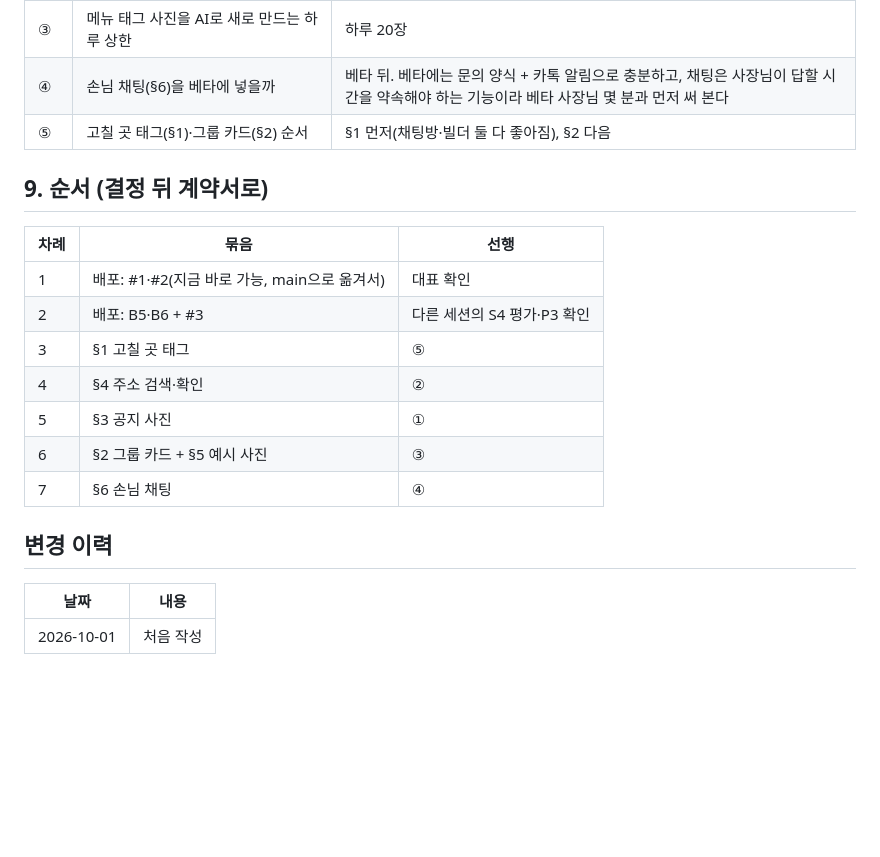
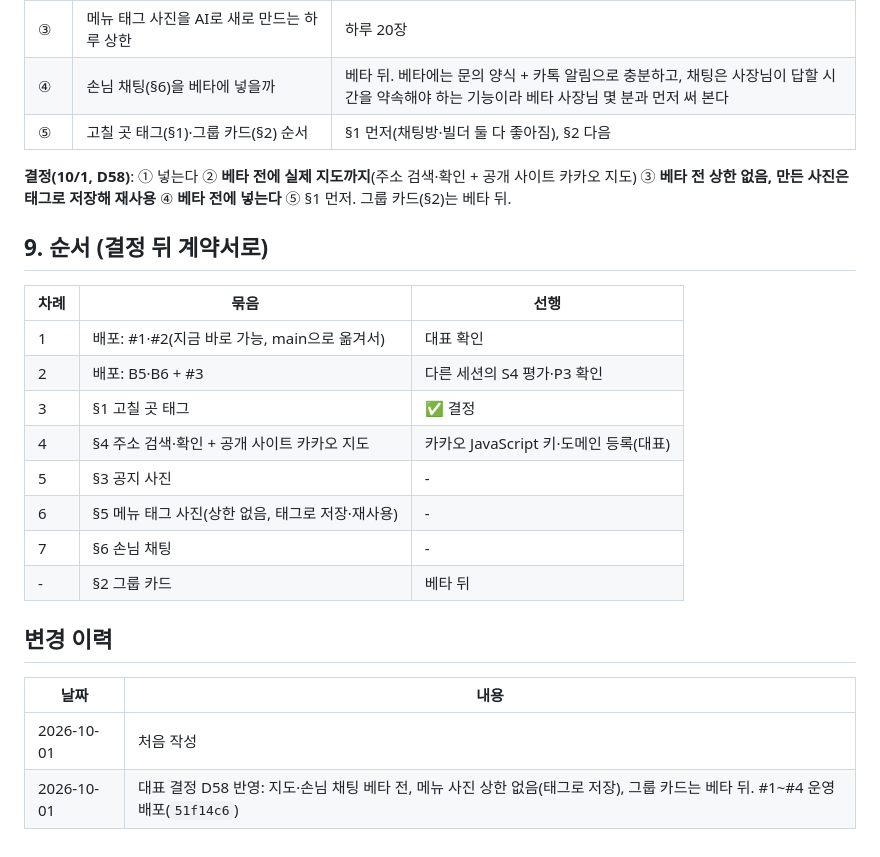
Before and after one commit to kyungsikjeung/agt001, a Markdown page: docs/product/OWNER_FEEDBACK_1001_PLAN.md, the part around the change. GitHub-like rendering; blank space fills up the shorter version.

Commit message:
결정 D58: 대표 피드백 10/1 범위 — 지도·공지 사진·손님 채팅 베타 전, 메뉴 사진 상한 없음(태그로 저장), 그룹 카드는 베타 뒤
Co-Authored-By: Claude Opus 5.5 <noreply@anthropic.com>

```diff
--- a/docs/product/OWNER_FEEDBACK_1001_PLAN.md
+++ b/docs/product/OWNER_FEEDBACK_1001_PLAN.md
@@ -164,20 +164,24 @@ sequenceDiagram
 | ④ | 손님 채팅(§6)을 베타에 넣을까 | 베타 뒤. 베타에는 문의 양식 + 카톡 알림으로 충분하고, 채팅은 사장님이 답할 시간을 약속해야 하는 기능이라 베타 사장님 몇 분과 먼저 써 본다 |
 | ⑤ | 고칠 곳 태그(§1)·그룹 카드(§2) 순서 | §1 먼저(채팅방·빌더 둘 다 좋아짐), §2 다음 |
 
+**결정(10/1, D58)**: ① 넣는다 ② **베타 전에 실제 지도까지**(주소 검색·확인 + 공개 사이트 카카오 지도) ③ **베타 전 상한 없음, 만든 사진은 태그로 저장해 재사용** ④ **베타 전에 넣는다** ⑤ §1 먼저. 그룹 카드(§2)는 베타 뒤.
+
 ## 9. 순서 (결정 뒤 계약서로)
 
 | 차례 | 묶음 | 선행 |
 |---|---|---|
 | 1 | 배포: #1·#2(지금 바로 가능, main으로 옮겨서) | 대표 확인 |
 | 2 | 배포: B5·B6 + #3 | 다른 세션의 S4 평가·P3 확인 |
-| 3 | §1 고칠 곳 태그 | ⑤ |
-| 4 | §4 주소 검색·확인 | ② |
-| 5 | §3 공지 사진 | ① |
-| 6 | §2 그룹 카드 + §5 예시 사진 | ③ |
-| 7 | §6 손님 채팅 | ④ |
+| 3 | §1 고칠 곳 태그 | ✅ 결정 |
+| 4 | §4 주소 검색·확인 + 공개 사이트 카카오 지도 | 카카오 JavaScript 키·도메인 등록(대표) |
+| 5 | §3 공지 사진 | - |
+| 6 | §5 메뉴 태그 사진(상한 없음, 태그로 저장·재사용) | - |
+| 7 | §6 손님 채팅 | - |
+| - | §2 그룹 카드 | 베타 뒤 |
 
 ## 변경 이력
 
 | 날짜 | 내용 |
 |---|---|
 | 2026-10-01 | 처음 작성 |
+| 2026-10-01 | 대표 결정 D58 반영: 지도·손님 채팅 베타 전, 메뉴 사진 상한 없음(태그로 저장), 그룹 카드는 베타 뒤. #1~#4 운영 배포(`51f14c6`) |
```
Also changed, not shown: docs/product/DECISIONS.md (+1 -0 lines).
